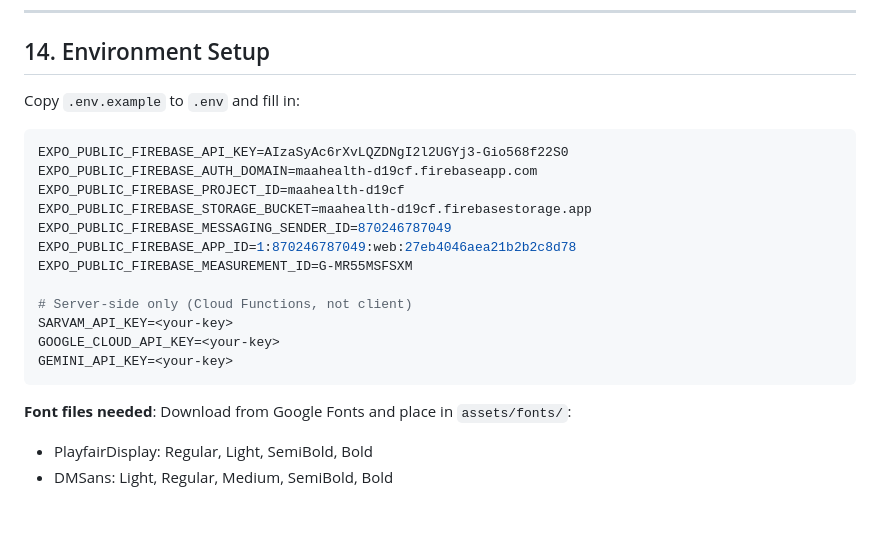
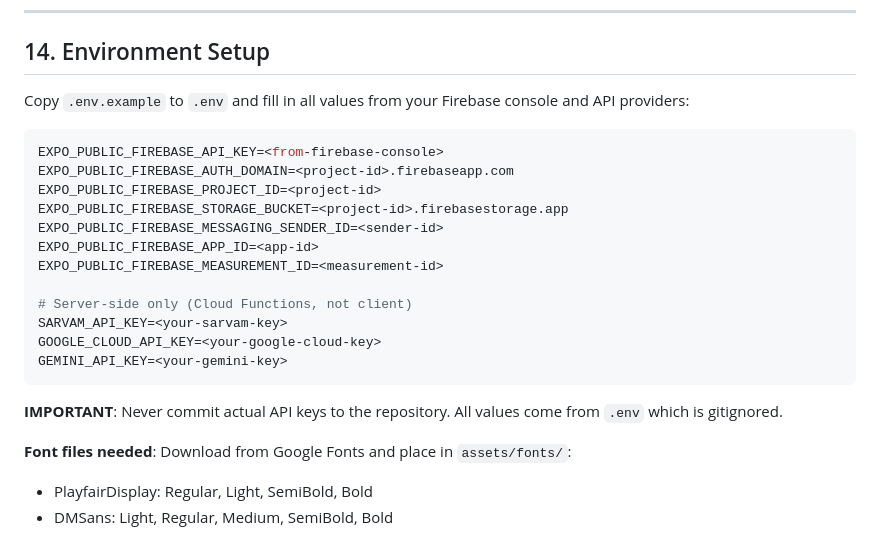
Before and after one commit to qashsolutions/Maa, a Markdown page: CLAUDE.md, the part around the change. Rendered like a GitHub page; blank space fills up the shorter version.

Commit message:
Security: redact hardcoded API keys from CLAUDE.md
Firebase API key was exposed in the Environment Setup section.
Replaced with placeholder values. Keys should only exist in .env
which is properly gitignored.

https://claude.ai/code/session_01H1kyptDLkZH92fsX5Q9T4D

````diff
--- a/CLAUDE.md
+++ b/CLAUDE.md
@@ -494,21 +494,23 @@ User taps orb -> Mic activates -> STT streams
 
 ## 14. Environment Setup
 
-Copy `.env.example` to `.env` and fill in:
+Copy `.env.example` to `.env` and fill in all values from your Firebase console and API providers:
 ```bash
-EXPO_PUBLIC_FIREBASE_API_KEY=AIzaSyAc6rXvLQZDNgI2l2UGYj3-Gio568f22S0
-EXPO_PUBLIC_FIREBASE_AUTH_DOMAIN=maahealth-d19cf.firebaseapp.com
-EXPO_PUBLIC_FIREBASE_PROJECT_ID=maahealth-d19cf
-EXPO_PUBLIC_FIREBASE_STORAGE_BUCKET=maahealth-d19cf.firebasestorage.app
-EXPO_PUBLIC_FIREBASE_MESSAGING_SENDER_ID=870246787049
-EXPO_PUBLIC_FIREBASE_APP_ID=1:870246787049:web:27eb4046aea21b2b2c8d78
-EXPO_PUBLIC_FIREBASE_MEASUREMENT_ID=G-MR55MSFSXM
+EXPO_PUBLIC_FIREBASE_API_KEY=<from-firebase-console>
+EXPO_PUBLIC_FIREBASE_AUTH_DOMAIN=<project-id>.firebaseapp.com
+EXPO_PUBLIC_FIREBASE_PROJECT_ID=<project-id>
+EXPO_PUBLIC_FIREBASE_STORAGE_BUCKET=<project-id>.firebasestorage.app
+EXPO_PUBLIC_FIREBASE_MESSAGING_SENDER_ID=<sender-id>
+EXPO_PUBLIC_FIREBASE_APP_ID=<app-id>
+EXPO_PUBLIC_FIREBASE_MEASUREMENT_ID=<measurement-id>
 
 # Server-side only (Cloud Functions, not client)
-SARVAM_API_KEY=<your-key>
-GOOGLE_CLOUD_API_KEY=<your-key>
-GEMINI_API_KEY=<your-key>
+SARVAM_API_KEY=<your-sarvam-key>
+GOOGLE_CLOUD_API_KEY=<your-google-cloud-key>
+GEMINI_API_KEY=<your-gemini-key>
 ```
+
+**IMPORTANT**: Never commit actual API keys to the repository. All values come from `.env` which is gitignored.
 
 **Font files needed**: Download from Google Fonts and place in `assets/fonts/`:
 - PlayfairDisplay: Regular, Light, SemiBold, Bold
````
